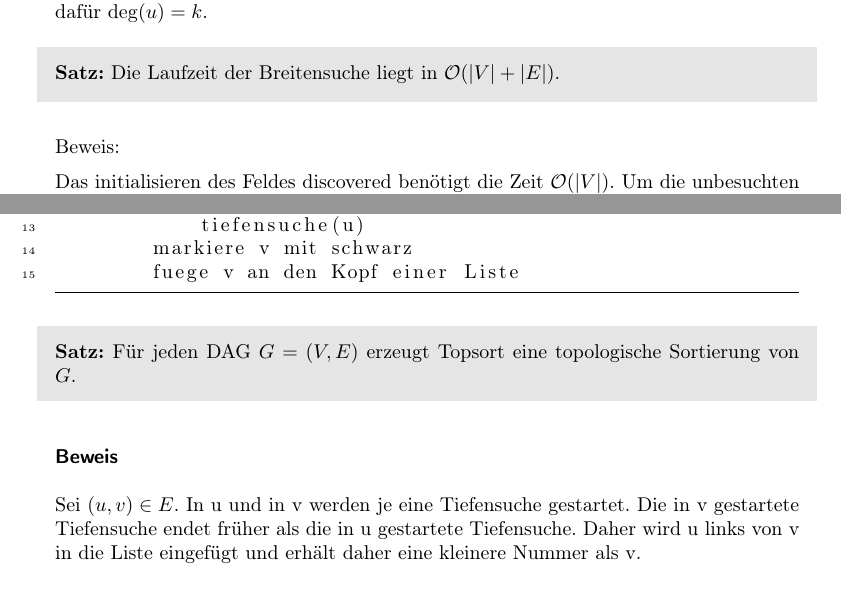
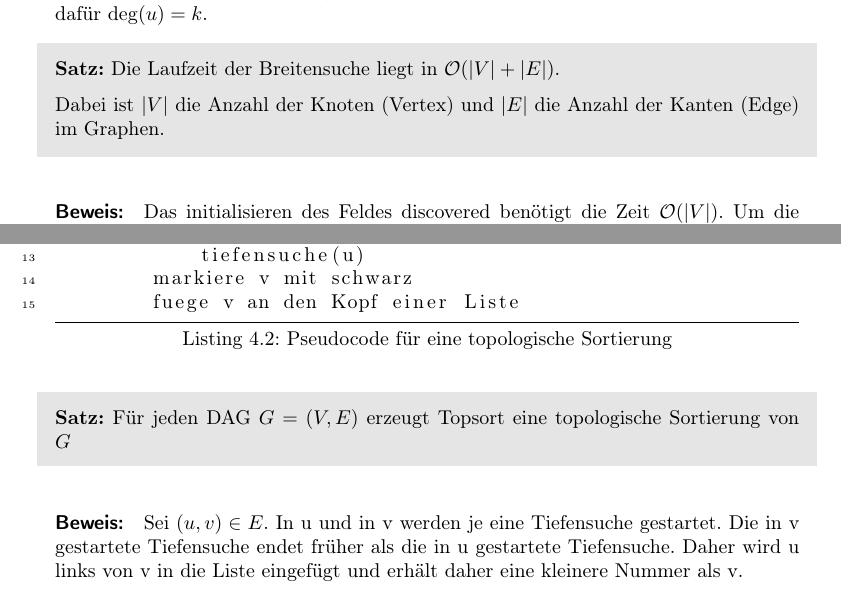
Before and after one commit to FestPlatin/AuL, a LaTeX document (Script/Vorlesung.tex, which reads Script/Kapitel-04.tex): two parts of pages 30 and 32 of 58, joined at a grey line, cut so that both start at the same text. Compiled offline with pdfLaTeX.

Commit message:
Kapitel 4: Ergänzungen

```diff
--- a/Script/Kapitel-04.tex
+++ b/Script/Kapitel-04.tex
@@ -46,11 +46,13 @@ Ein Knoten \(v\) hat den Grad \(k\) wenn \(v\) mit genau \(k\) anderen Knoten ve
 Wir schreiben dafür \(\deg(u) = k\).
 
 \begin{shaded}
-  \noindent
-  \textbf{Satz:} Die Laufzeit der Breitensuche liegt in \(\mathcal{O}(|V|+|E|)\).
+	\noindent
+	\textbf{Satz:} Die Laufzeit der Breitensuche liegt in \(\mathcal{O}(|V|+|E|)\).
+
+	Dabei ist \(|V|\) die Anzahl der Knoten (Vertex) und \(|E|\) die Anzahl der Kanten (Edge) im Graphen.
 \end{shaded}
-Beweis:
 
+\paragraph{Beweis:}
 Das initialisieren des Feldes discovered benötigt die Zeit \(\mathcal{O}(|V|)\).
 Um die unbesuchten Nachbarn des Knotens \(u\) zu bestimmen fällt der Aufwand \(\mathcal{O}(\deg(u))\) an.
 Da jeder Knoten höchstens einmal aus der Warteschlange entnommen wird, wird auch die while Schleife für jeden Knoten höchstens einmal durchlaufen.
@@ -126,7 +128,7 @@ Wie kann die schnellste Route von A nach B gefunden werden?
 Jeder vollständige Graph oder Kreis lässt sich nicht topologisch sortieren.
 Eine topologische Sortierung kann durch eine Tiefensuche bestimmt werden.
 \newpage
-\begin{lstlisting}[language=java]
+\begin{lstlisting}[language=java,caption={Pseudocode für eine topologische Sortierung}]
 topsort:
 	for (v in V)
 		markiere v mit weiss
@@ -144,13 +146,12 @@ tiefensuche(v):
 		fuege v an den Kopf einer Liste
 \end{lstlisting}
 
-
 \begin{shaded}
-  \noindent
-  \textbf{Satz:} Für jeden DAG \(G=(V,E)\) erzeugt Topsort eine topologische Sortierung von \(G\).
+	\noindent
+	\textbf{Satz:} Für jeden DAG \(G=(V,E)\) erzeugt Topsort eine topologische Sortierung von \(G\)
 \end{shaded}
 
-\subsubsection{Beweis}
+\paragraph{Beweis:}
 Sei \((u,v) \in E\).
 In u und in v werden je eine Tiefensuche gestartet.
 Die in v gestartete Tiefensuche endet früher als die in u gestartete Tiefensuche.
```
